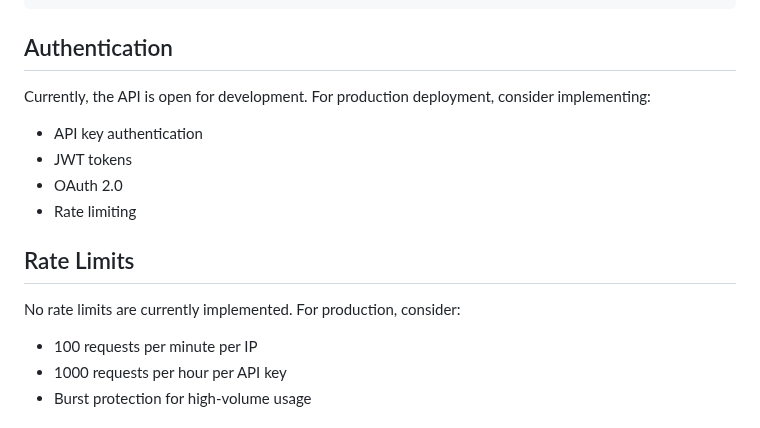
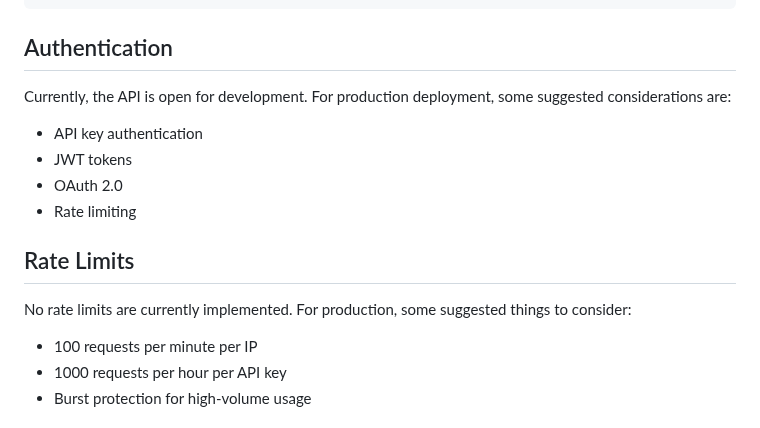
Before and after one commit to alfre97x/Middleware-ISO-20022-payments, a Markdown page: API_Documentation.md, the part around the change. Rendered like a GitHub page.

```diff
--- a/API_Documentation.md
+++ b/API_Documentation.md
@@ -217,7 +217,7 @@ Embeddable widget for integration into other applications.
 
 ## Authentication
 
-Currently, the API is open for development. For production deployment, consider implementing:
+Currently, the API is open for development. For production deployment, some suggested considerations are:
 - API key authentication
 - JWT tokens
 - OAuth 2.0
@@ -225,7 +225,7 @@ Currently, the API is open for development. For production deployment, consider
 
 ## Rate Limits
 
-No rate limits are currently implemented. For production, consider:
+No rate limits are currently implemented. For production, some suggested things to consider:
 - 100 requests per minute per IP
 - 1000 requests per hour per API key
 - Burst protection for high-volume usage
```
